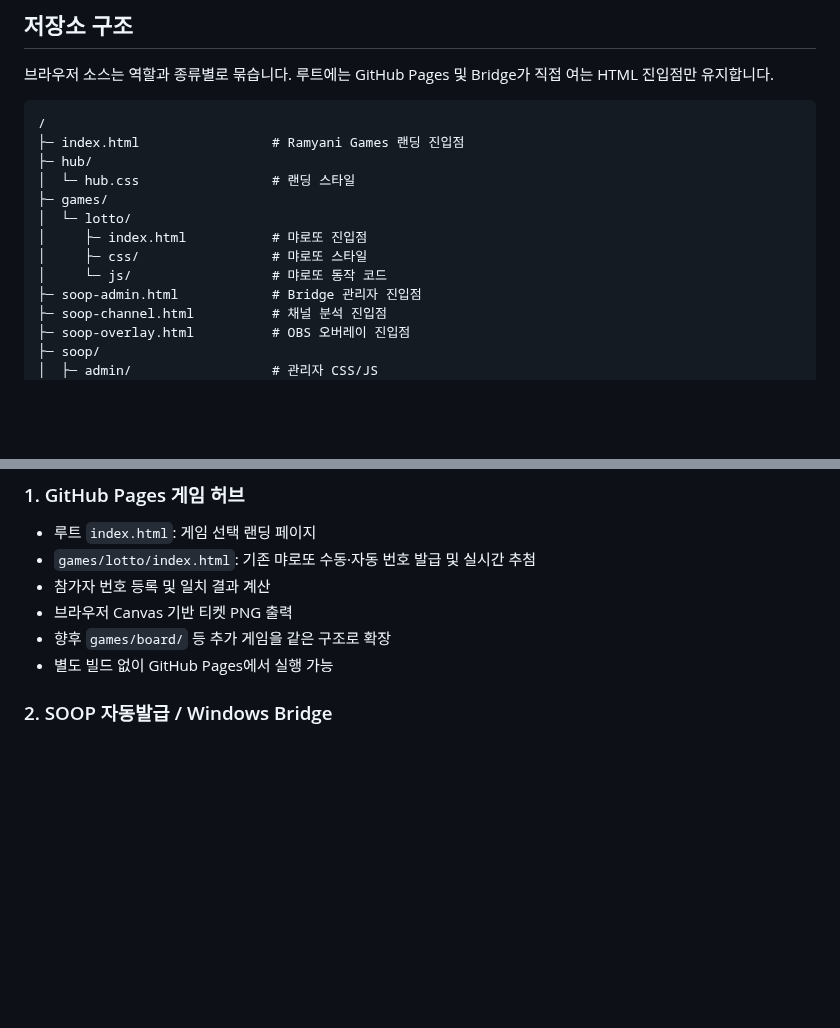
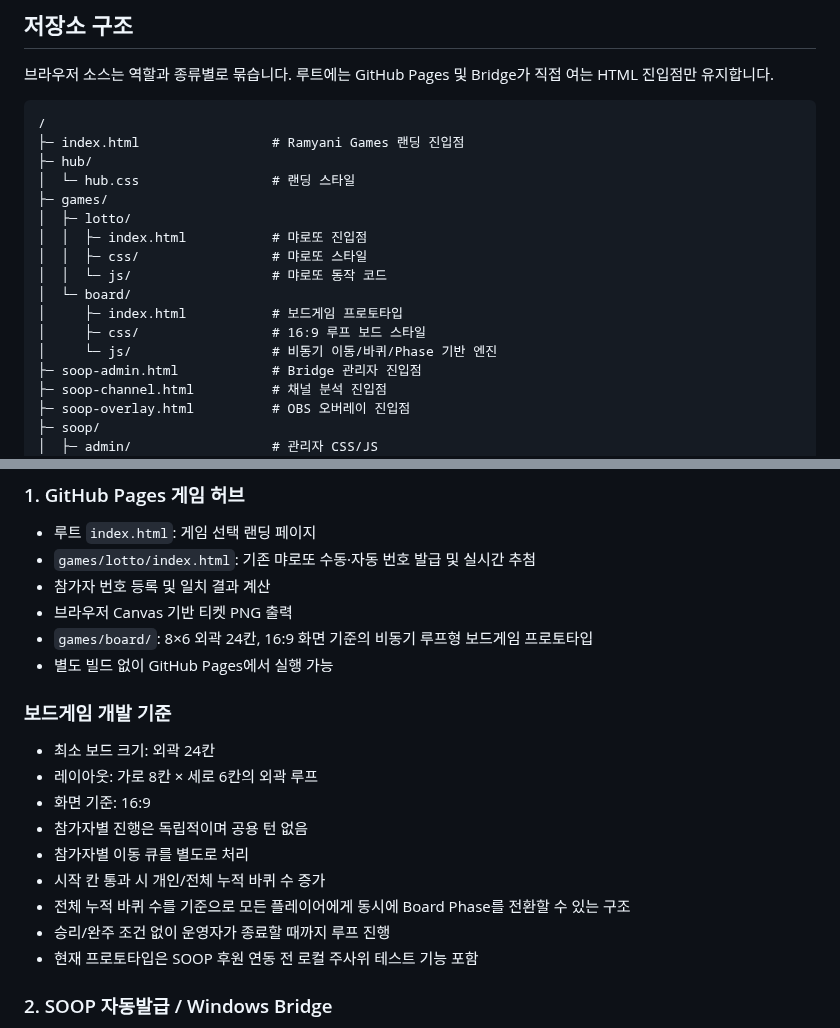
Before and after one commit to playCosmos/Roulette, a Markdown page: README.md, 2 parts joined by grey strips. GitHub-like rendering; blank space fills up the shorter version.

Commit message:
docs: define board game prototype baseline

```diff
--- a/README.md
+++ b/README.md
@@ -12,10 +12,14 @@ Ramyani Games(라먀니 게임즈)는 SOOP 방송 연동 게임을 한 저장소
 ├─ hub/
 │  └─ hub.css                 # 랜딩 스타일
 ├─ games/
-│  └─ lotto/
-│     ├─ index.html           # 먀로또 진입점
-│     ├─ css/                 # 먀로또 스타일
-│     └─ js/                  # 먀로또 동작 코드
+│  ├─ lotto/
+│  │  ├─ index.html           # 먀로또 진입점
+│  │  ├─ css/                 # 먀로또 스타일
+│  │  └─ js/                  # 먀로또 동작 코드
+│  └─ board/
+│     ├─ index.html           # 보드게임 프로토타입
+│     ├─ css/                 # 16:9 루프 보드 스타일
+│     └─ js/                  # 비동기 이동/바퀴/Phase 기반 엔진
 ├─ soop-admin.html            # Bridge 관리자 진입점
 ├─ soop-channel.html          # 채널 분석 진입점
 ├─ soop-overlay.html          # OBS 오버레이 진입점
@@ -39,8 +43,20 @@ Ramyani Games(라먀니 게임즈)는 SOOP 방송 연동 게임을 한 저장소
 - `games/lotto/index.html`: 기존 먀로또 수동·자동 번호 발급 및 실시간 추첨
 - 참가자 번호 등록 및 일치 결과 계산
 - 브라우저 Canvas 기반 티켓 PNG 출력
-- 향후 `games/board/` 등 추가 게임을 같은 구조로 확장
+- `games/board/`: 8×6 외곽 24칸, 16:9 화면 기준의 비동기 루프형 보드게임 프로토타입
 - 별도 빌드 없이 GitHub Pages에서 실행 가능
+
+### 보드게임 개발 기준
+
+- 최소 보드 크기: 외곽 24칸
+- 레이아웃: 가로 8칸 × 세로 6칸의 외곽 루프
+- 화면 기준: 16:9
+- 참가자별 진행은 독립적이며 공용 턴 없음
+- 참가자별 이동 큐를 별도로 처리
+- 시작 칸 통과 시 개인/전체 누적 바퀴 수 증가
+- 전체 누적 바퀴 수를 기준으로 모든 플레이어에게 동시에 Board Phase를 전환할 수 있는 구조
+- 승리/완주 조건 없이 운영자가 종료할 때까지 루프 진행
+- 현재 프로토타입은 SOOP 후원 연동 전 로컬 주사위 테스트 기능 포함
 
 ### 2. SOOP 자동발급 / Windows Bridge
 
```
